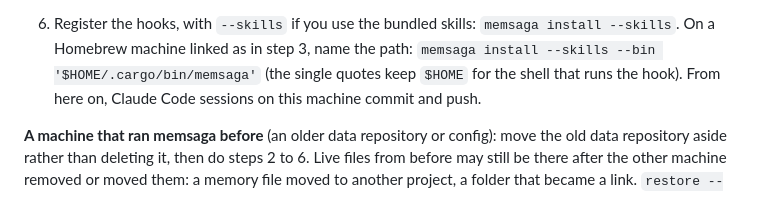
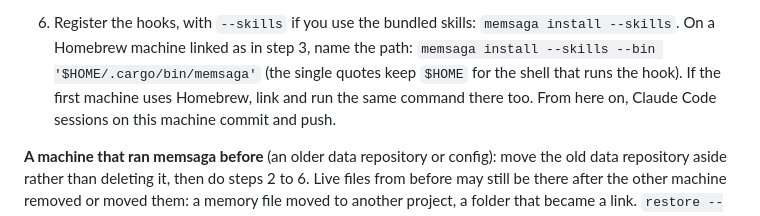
Before and after one commit to grimmerk/memsaga, a Markdown page: README.md, the part around one of its changes. Rendered like a GitHub page.

```diff
--- a/README.md
+++ b/README.md
@@ -1037,7 +1038,8 @@ Tested with the same user name and the same folder layout on both machines:
 6. Register the hooks, with `--skills` if you use the bundled skills:
    `memsaga install --skills`. On a Homebrew machine linked as in step 3,
    name the path: `memsaga install --skills --bin '$HOME/.cargo/bin/memsaga'`
-   (the single quotes keep `$HOME` for the shell that runs the hook). From
+   (the single quotes keep `$HOME` for the shell that runs the hook). If the
+   first machine uses Homebrew, link and run the same command there too. From
    here on, Claude Code sessions on this machine commit and push.
 
 **A machine that ran memsaga before** (an older data repository or config):
```
Also changed, not shown: other parts of README.md (+16 -15 lines).
